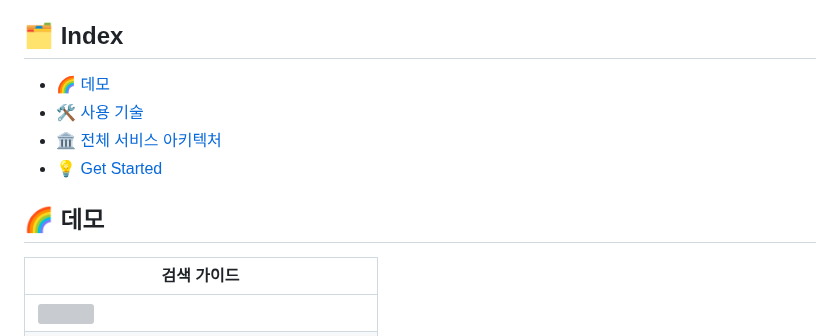
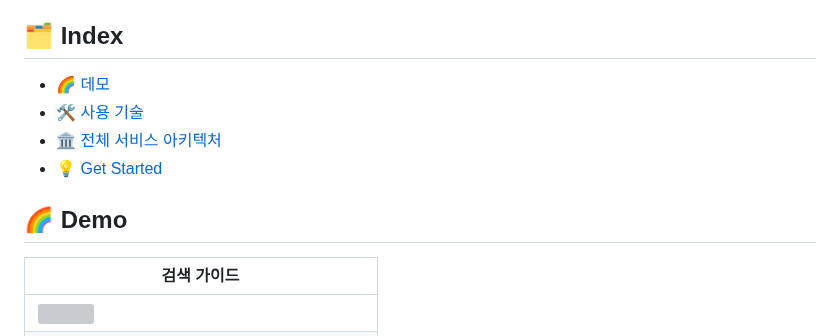
Before and after one commit to SangBeom-Hahn/shopping-helper, a Markdown page: README.md, the part around one of its changes. Drawn GitHub-style; grey boxes are pictures that could not be loaded.

```diff
--- a/README.md
+++ b/README.md
@@ -10,7 +10,7 @@
 - [🏛️ 전체 서비스 아키텍처](https://github.com/boostcampaitech6/level2-3-cv-finalproject-cv-05/blob/main/README.md#-%EC%A3%BC%EC%9A%94-%EA%B8%B0%EB%8A%A5)<br>
 - [💡 Get Started](#-get-started)<br>
 
-## 🌈 데모
+## 🌈 Demo
 
 | 검색 가이드 |
 | --- |
```
Also changed, not shown: other parts of README.md (+1 -1 lines).
